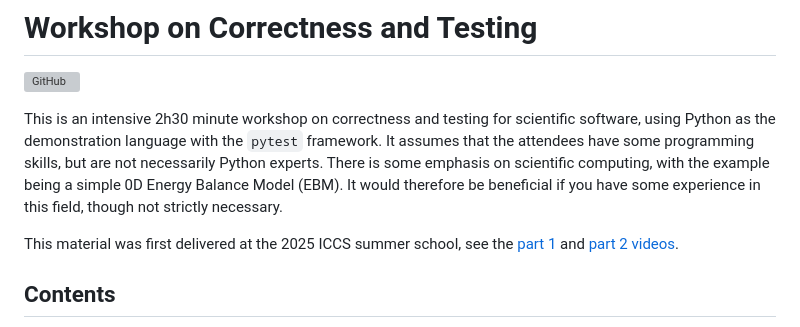
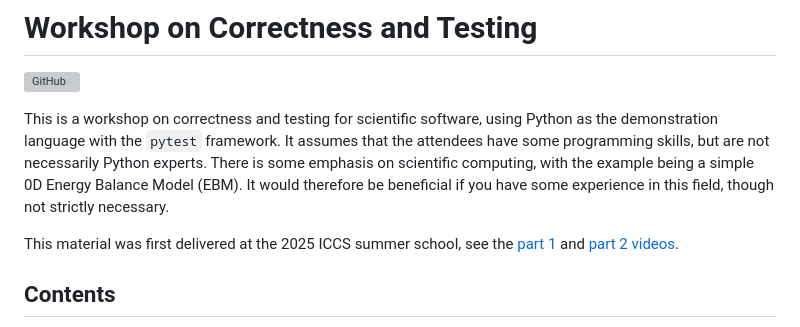
Before and after one commit to Cambridge-ICCS/testing-workshop, a Markdown page: README.md, the part around the change. GitHub-like rendering; grey boxes are pictures that could not be loaded.

Commit message:
Clarify workshop description in README
Removed the phrase 'intensive 2h30 minute' for clarity.

```diff
--- a/README.md
+++ b/README.md
@@ -7,7 +7,7 @@
 
 ![GitHub](https://img.shields.io/github/license/Cambridge-ICCS/Summer-School-Julia-Tutorial)
 
-This is an intensive 2h30 minute workshop on correctness and testing for scientific software, using Python as the demonstration language with the `pytest` framework. It assumes that the attendees have some programming skills, but are not necessarily Python experts. There is some emphasis on scientific computing, with the example being a simple 0D Energy Balance Model (EBM). It would therefore be beneficial if you have some experience in this field, though not strictly necessary.
+This is a workshop on correctness and testing for scientific software, using Python as the demonstration language with the `pytest` framework. It assumes that the attendees have some programming skills, but are not necessarily Python experts. There is some emphasis on scientific computing, with the example being a simple 0D Energy Balance Model (EBM). It would therefore be beneficial if you have some experience in this field, though not strictly necessary.
 
 This material was first delivered at the 2025 ICCS summer school, see the [part 1](https://www.youtube.com/watch?v=iBra9Fv3jvc&list=PL3PByZO-B6dODVXyQcfKEDnIldqReFryp&index=18) and [part 2 videos](https://www.youtube.com/watch?v=4qc3UOtIRu4&list=PL3PByZO-B6dODVXyQcfKEDnIldqReFryp&index=21).
 
```
